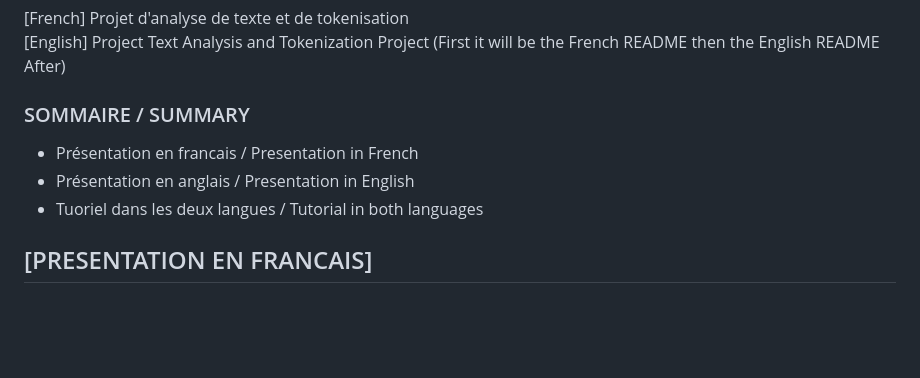
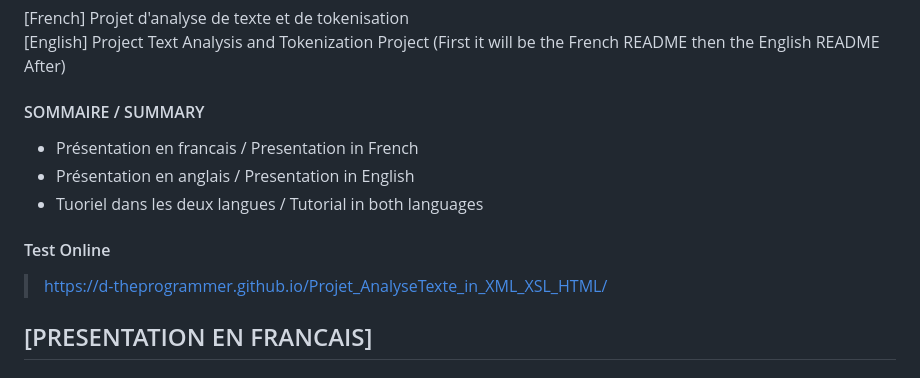
Before and after one commit to D-TheProgrammer/Projet_AnalyseTexte_in_XML_XSL_HTML, a Markdown page: README.md, the part around the change. Rendered like a GitHub page; blank space fills up the shorter version.

```diff
--- a/README.md
+++ b/README.md
@@ -2,10 +2,15 @@
 [French] Projet d'analyse de texte et de tokenisation
 [English] Project Text Analysis and Tokenization Project (First it will be the French README then the English README After)
 
-### SOMMAIRE / SUMMARY
+#### SOMMAIRE / SUMMARY
 - Présentation en francais / Presentation in French
 - Présentation en anglais / Presentation in English
 - Tuoriel dans les deux langues / Tutorial in both languages
+
+
+#### Test Online
+> https://d-theprogrammer.github.io/Projet_AnalyseTexte_in_XML_XSL_HTML/
+
 
 ## [PRESENTATION EN FRANCAIS]
 ### 1.  <ins>[Information]</ins>
```
